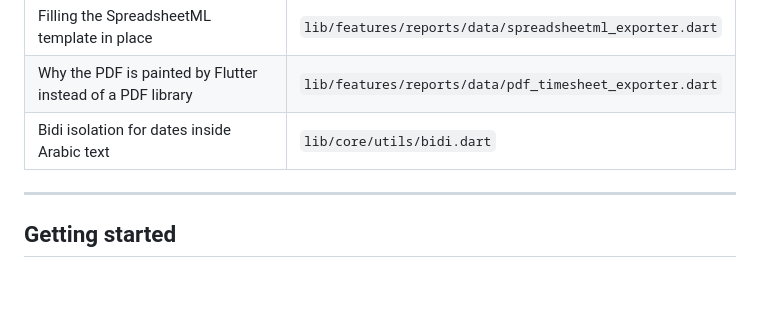
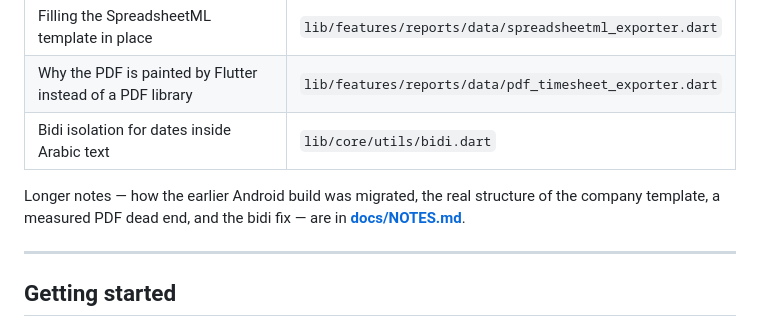
Before and after one commit to AhmIsmail88/TimeGrid-App, a Markdown page: README.md, the part around the change. Drawn GitHub-style; blank space fills up the shorter version.

```diff
--- a/README.md
+++ b/README.md
@@ -101,6 +101,10 @@ lib/
 | Filling the SpreadsheetML template in place | `lib/features/reports/data/spreadsheetml_exporter.dart` |
 | Why the PDF is painted by Flutter instead of a PDF library | `lib/features/reports/data/pdf_timesheet_exporter.dart` |
 | Bidi isolation for dates inside Arabic text | `lib/core/utils/bidi.dart` |
+
+Longer notes — how the earlier Android build was migrated, the real structure
+of the company template, a measured PDF dead end, and the bidi fix — are in
+**[docs/NOTES.md](docs/NOTES.md)**.
 
 ---
 
```
Also changed, not shown: docs/NOTES.md (added, +194 -0 lines).
